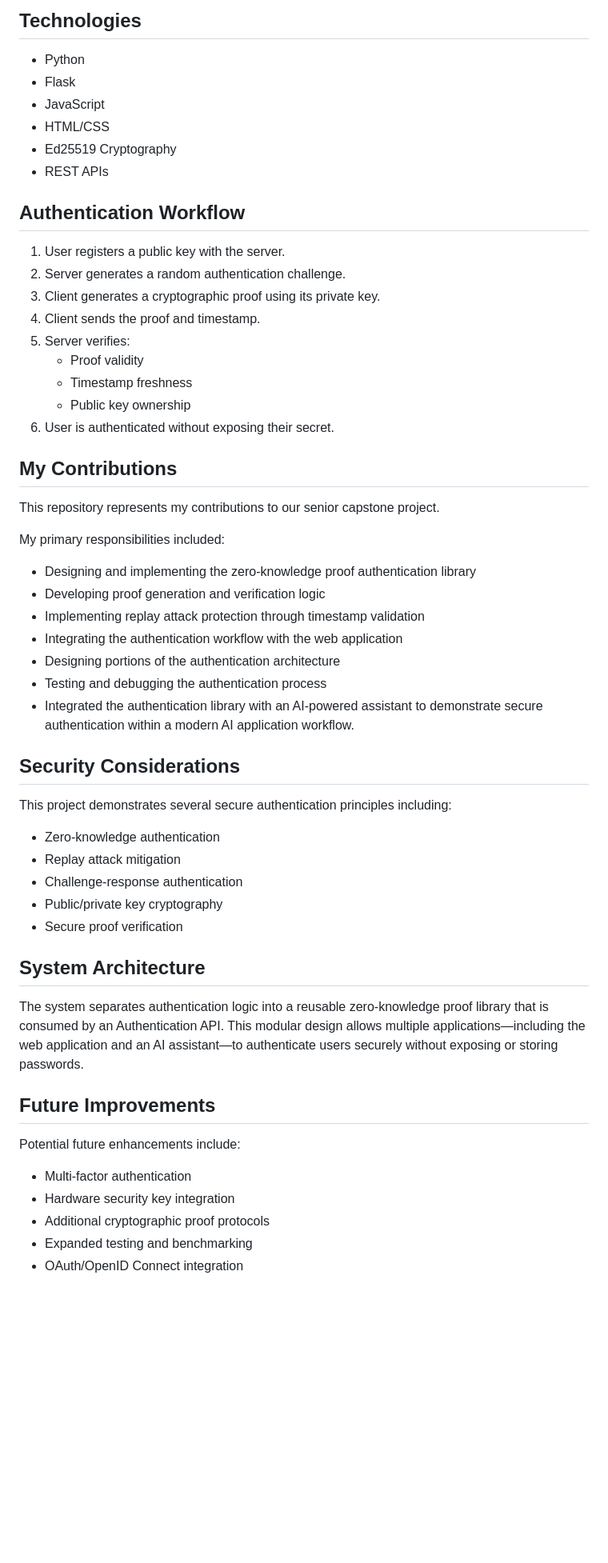
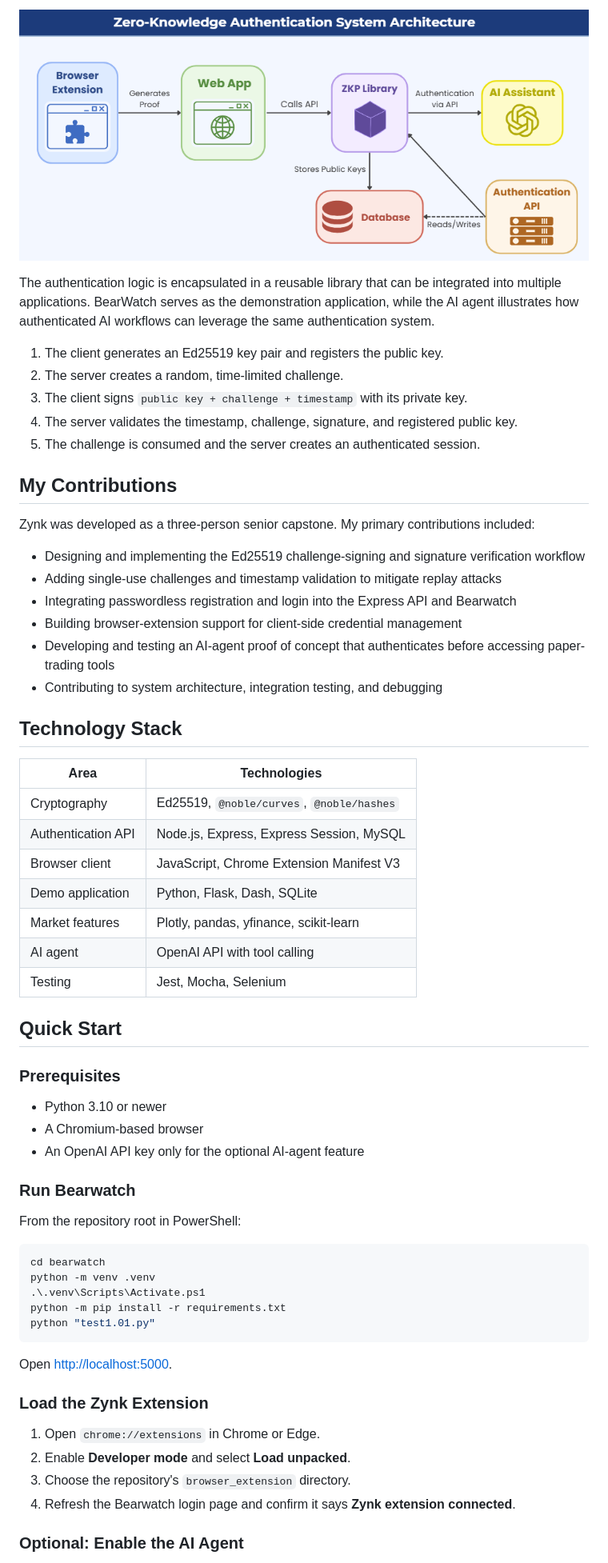
Before and after one commit to alliebruck/zero-knowledge-authentication-library, a Markdown page: README.md, the part around the change printed below. Shown: that part at 80% size. GitHub-like rendering; pictures changed too: images/architecture.png (added); blank space fills up the shorter version.

Commit message:
Update repository landing page

````diff
--- a/README.md
+++ b/README.md
@@ -27,67 +36,65 @@ To demonstrate a real-world use case, the project also included an AI-powered as
 
-## Technologies
+![Zynk system architecture](images/architecture.png)
 
-- Python
-- Flask
-- JavaScript
-- HTML/CSS
-- Ed25519 Cryptography
-- REST APIs
+The authentication logic is encapsulated in a reusable library that can be integrated into multiple applications. BearWatch serves as the demonstration application, while the AI agent illustrates how authenticated AI workflows can leverage the same authentication system.
 
-
-
-## Authentication Workflow
-
-1. User registers a public key with the server.
-2. Server generates a random authentication challenge.
-3. Client generates a cryptographic proof using its private key.
-4. Client sends the proof and timestamp.
-5. Server verifies:
-   - Proof validity
-   - Timestamp freshness
-   - Public key ownership
-6. User is authenticated without exposing their secret.
-
-
+1. The client generates an Ed25519 key pair and registers the public key.
+2. The server creates a random, time-limited challenge.
+3. The client signs `public key + challenge + timestamp` with its private key.
+4. The server validates the timestamp, challenge, signature, and registered public key.
+5. The challenge is consumed and the server creates an authenticated session.
 
 ## My Contributions
 
-This repository represents my contributions to our senior capstone project.
+Zynk was developed as a three-person senior capstone. My primary contributions included:
 
-My primary responsibilities included:
+- Designing and implementing the Ed25519 challenge-signing and signature verification workflow
+- Adding single-use challenges and timestamp validation to mitigate replay attacks
+- Integrating passwordless registration and login into the Express API and Bearwatch
+- Building browser-extension support for client-side credential management
+- Developing and testing an AI-agent proof of concept that authenticates before accessing paper-trading tools
+- Contributing to system architecture, integration testing, and debugging
 
-- Designing and implementing the zero-knowledge proof authentication library
-- Developing proof generation and verification logic
-- Implementing replay attack protection through timestamp validation
-- Integrating the authentication workflow with the web application
-- Designing portions of the authentication architecture
-- Testing and debugging the authentication process
-- Integrated the authentication library with an AI-powered assistant to demonstrate secure authentication within a modern AI application workflow.
+## Technology Stack
 
+| Area | Technologies |
+| --- | --- |
+| Cryptography | Ed25519, `@noble/curves`, `@noble/hashes` |
+| Authentication API | Node.js, Express, Express Session, MySQL |
+| Browser client | JavaScript, Chrome Extension Manifest V3 |
+| Demo application | Python, Flask, Dash, SQLite |
+| Market features | Plotly, pandas, yfinance, scikit-learn |
+| AI agent | OpenAI API with tool calling |
+| Testing | Jest, Mocha, Selenium |
 
-## Security Considerations
+## Quick Start
 
-This project demonstrates several secure authentication principles including:
+### Prerequisites
 
-- Zero-knowledge authentication
-- Replay attack mitigation
-- Challenge-response authentication
-- Public/private key cryptography
-- Secure proof verification
+- Python 3.10 or newer
+- A Chromium-based browser
+- An OpenAI API key only for the optional AI-agent feature
 
-## System Architecture
+### Run Bearwatch
 
-The system separates authentication logic into a reusable zero-knowledge proof library that is consumed by an Authentication API. This modular design allows multiple applications—including the web application and an AI assistant—to authenticate users securely without exposing or storing passwords.
+From the repository root in PowerShell:
 
+```powershell
+cd bearwatch
+python -m venv .venv
+.\.venv\Scripts\Activate.ps1
+python -m pip install -r requirements.txt
+python "test1.01.py"
+```
 
+Open [http://localhost:5000](http://localhost:5000).
 
-## Future Improvements
+### Load the Zynk Extension
 
-Potential future enhancements include:
+1. Open `chrome://extensions` in Chrome or Edge.
+2. Enable **Developer mode** and select **Load unpacked**.
+3. Choose the repository's `browser_extension` directory.
+4. Refresh the Bearwatch login page and confirm it says **Zynk extension connected**.
 
-- Multi-factor authentication
-- Hardware security key integration
-- Additional cryptographic proof protocols
-- Expanded testing and benchmarking
-- OAuth/OpenID Connect integration
+### Optional: Enable the AI Agent
 
````
Also changed, not shown: other parts of README.md (+47 -19 lines), images/ai-agent-workflow.png (added), images/bearwatch-sign-in.png (added), images/zynk-extension.png (added).
